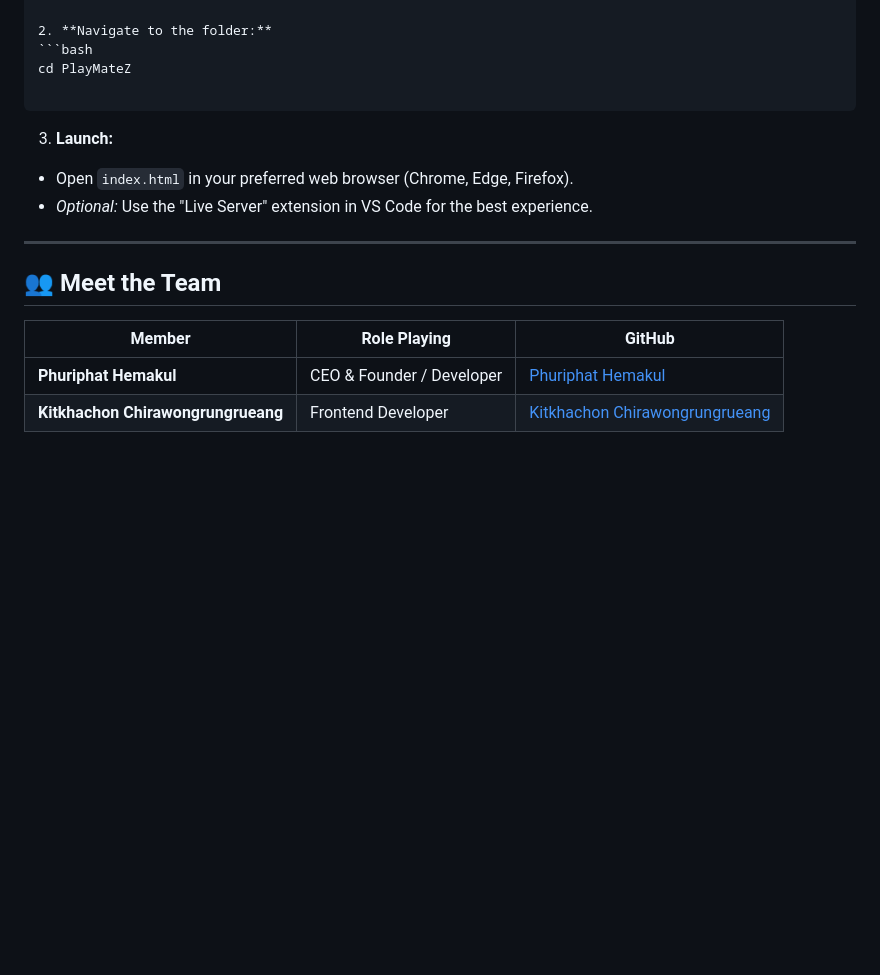
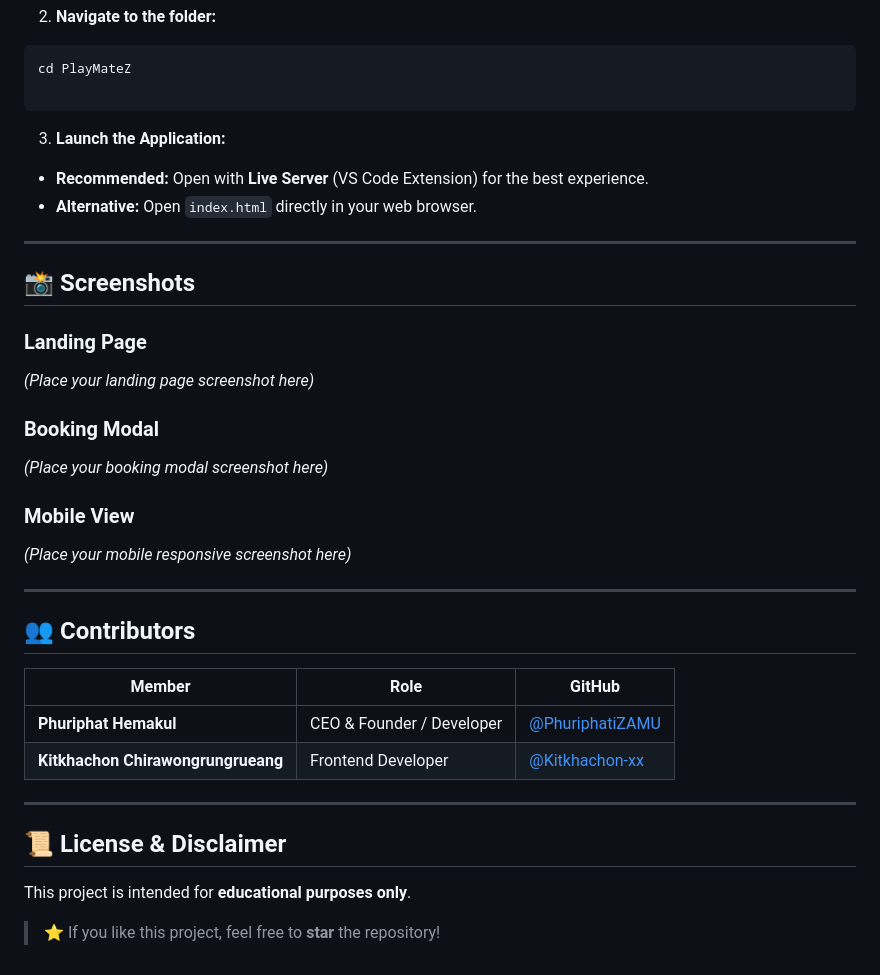
Before and after one commit to PhuriphatiZAMU/PlayMateZ, a Markdown page: README.md, the part around one of its changes. Rendered like a GitHub page; blank space fills up the shorter version.

````diff
--- a/README.md
+++ b/README.md
@@ -65,17 +78,41 @@ cd PlayMateZ
 ```
 
 
-3. **Launch:**
-* Open `index.html` in your preferred web browser (Chrome, Edge, Firefox).
-* *Optional:* Use the "Live Server" extension in VS Code for the best experience.
+3. **Launch the Application:**
+* **Recommended:** Open with **Live Server** (VS Code Extension) for the best experience.
+* **Alternative:** Open `index.html` directly in your web browser.
 
 
 
 ---
 
-## 👥 Meet the Team
+## 📸 Screenshots
 
-| Member | Role Playing | GitHub |
+### Landing Page
+
+*(Place your landing page screenshot here)*
+
+### Booking Modal
+
+*(Place your booking modal screenshot here)*
+
+### Mobile View
+
+*(Place your mobile responsive screenshot here)*
+
+---
+
+## 👥 Contributors
+
+| Member | Role | GitHub |
 | --- | --- | --- |
-| **Phuriphat Hemakul** | CEO & Founder / Developer | [Phuriphat Hemakul](https://github.com/PhuriphatiZAMU) |
-| **Kitkhachon Chirawongrungrueang** | Frontend Developer | [Kitkhachon Chirawongrungrueang](https://github.com/Kitkhachon-xx) |
+| **Phuriphat Hemakul** | CEO & Founder / Developer | [@PhuriphatiZAMU](https://github.com/PhuriphatiZAMU) |
+| **Kitkhachon Chirawongrungrueang** | Frontend Developer | [@Kitkhachon-xx](https://github.com/Kitkhachon-xx) |
+
+---
+
+## 📜 License & Disclaimer
+
+This project is intended for **educational purposes only**.
+
+> ⭐ If you like this project, feel free to **star** the repository!
````
Also changed, not shown: other parts of README.md (+39 -26 lines).
